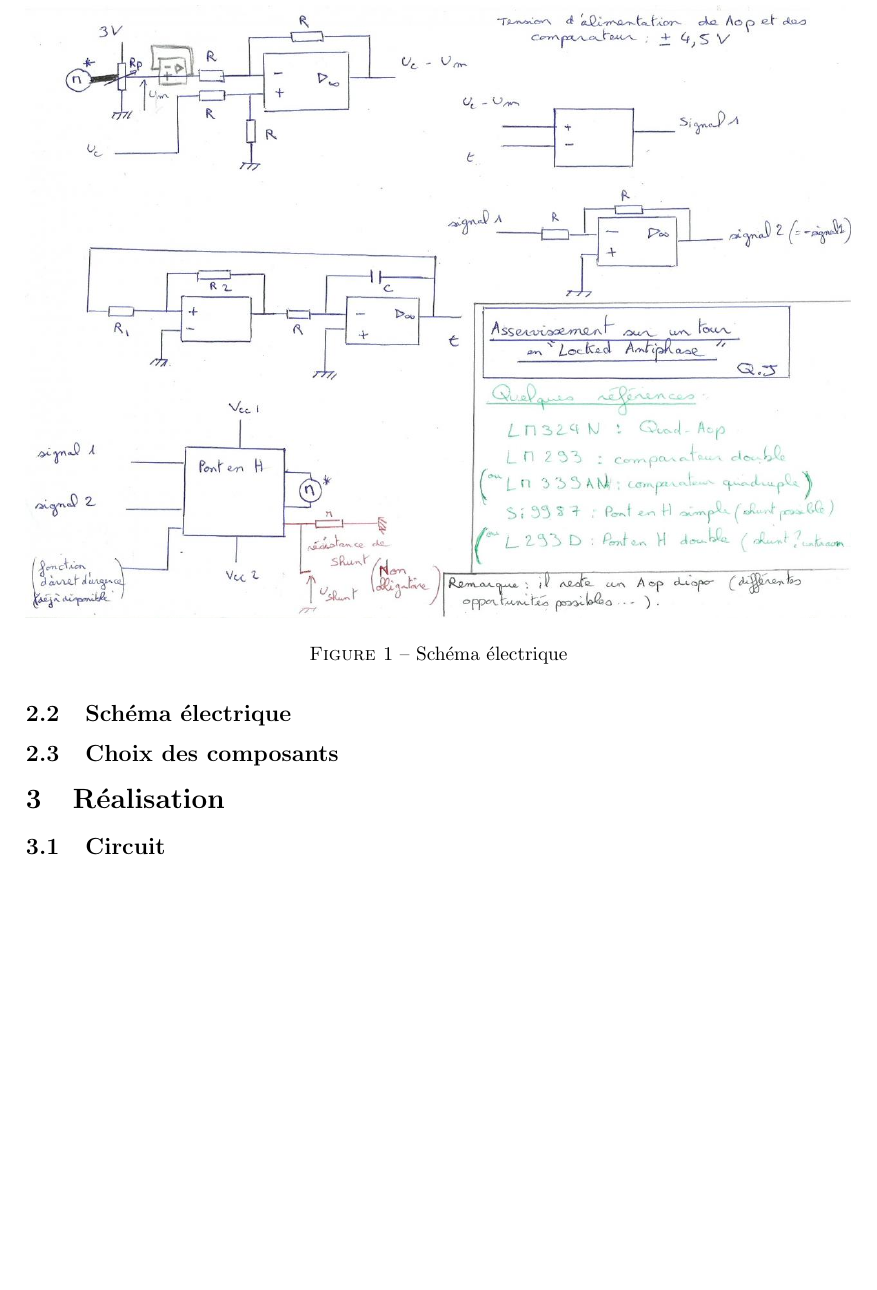
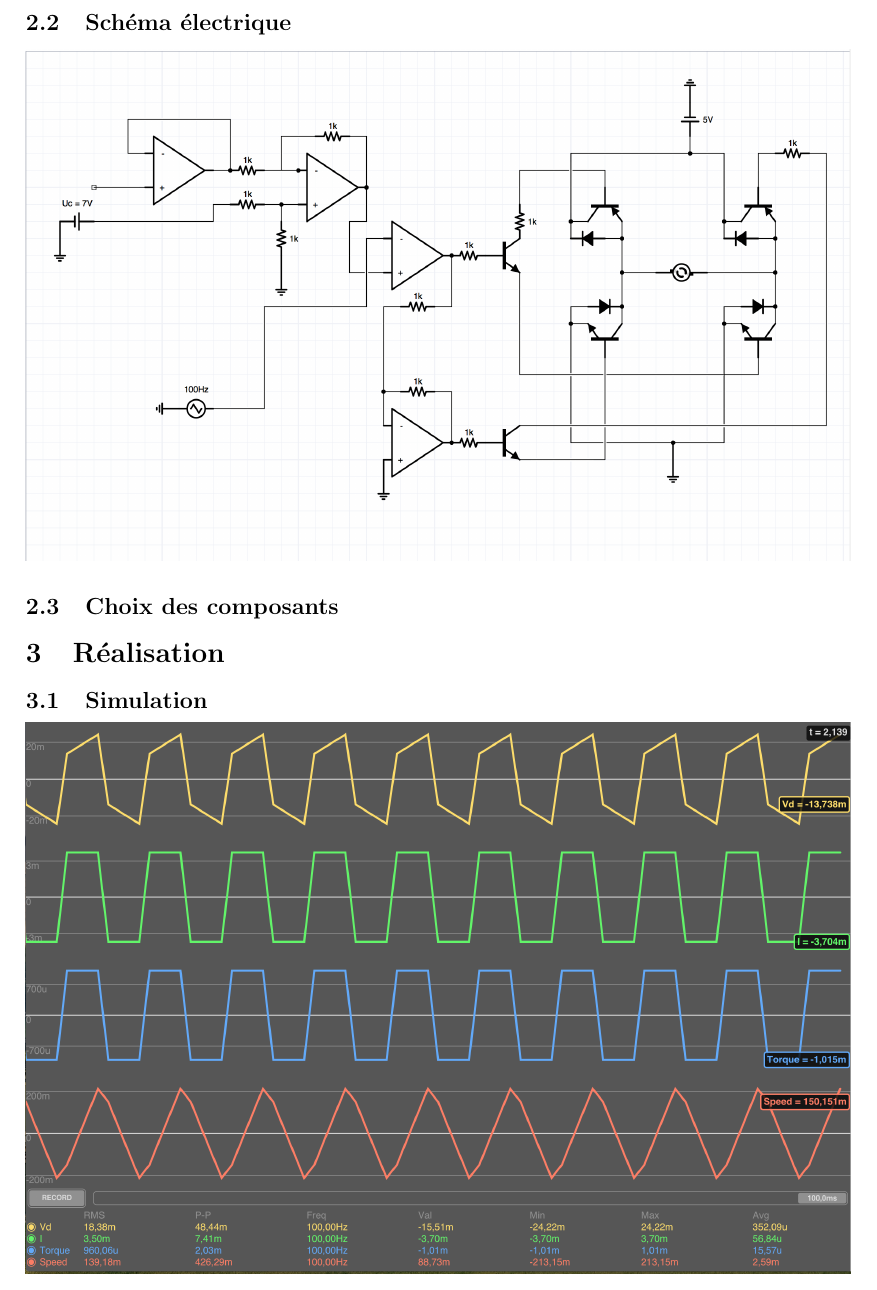
Before and after one commit to cosmith/centrale, a LaTeX document (cse/cse.tex): part of page 2 of 4 before the commit and part of page 2 of 5 after it, cut at the place of the change, the shorter picture padded with empty space. Compiled offline with pdfLaTeX.

Commit message:
Lots of pictures

```diff
--- a/cse/cse.tex
+++ b/cse/cse.tex
@@ -74,13 +74,17 @@ Les blocs assurent les fonctions suivantes :
 \end{description}
 
 \subsection{Schéma électrique}
+\begin{center}
+	\includegraphics[width=1\textwidth]{schema}
+\end{center}
 
-\begin{figure}[h!]
-  \centering
-    \includegraphics[width=1\textwidth]{schema}
-  \caption{Schéma électrique}
-\end{figure}
 
 \subsection{Choix des composants}
 
 \section{Réalisation}
+
+\subsection{Simulation}
+
+\begin{center}
+	\includegraphics[width=1\textwidth]{simu0v}
+\end{center}
```
Also changed, not shown: cse/schema.png, cse/simu0v.png (added), cse/simu15v.png (added), cse/simu7v.png (added), cse/cse.tex (7 more changed lines), 1 other file.
